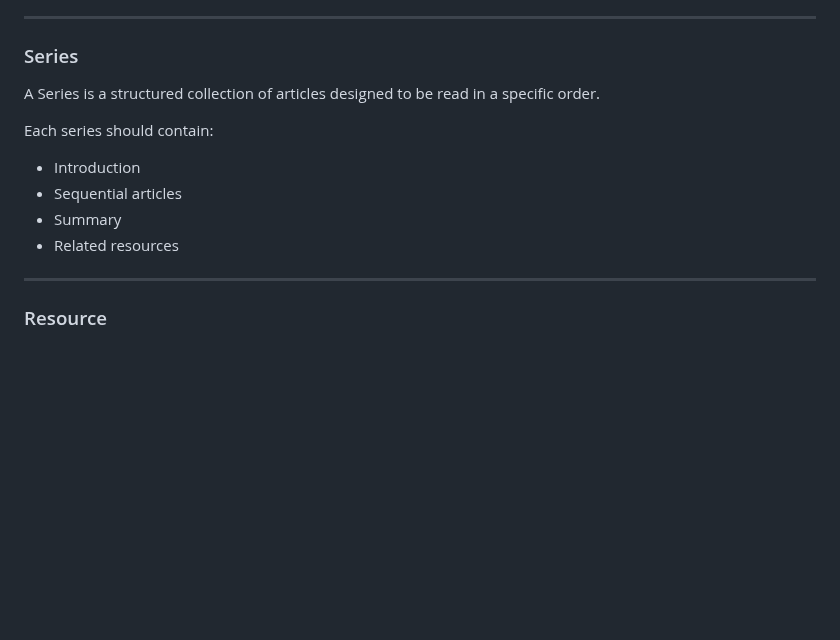
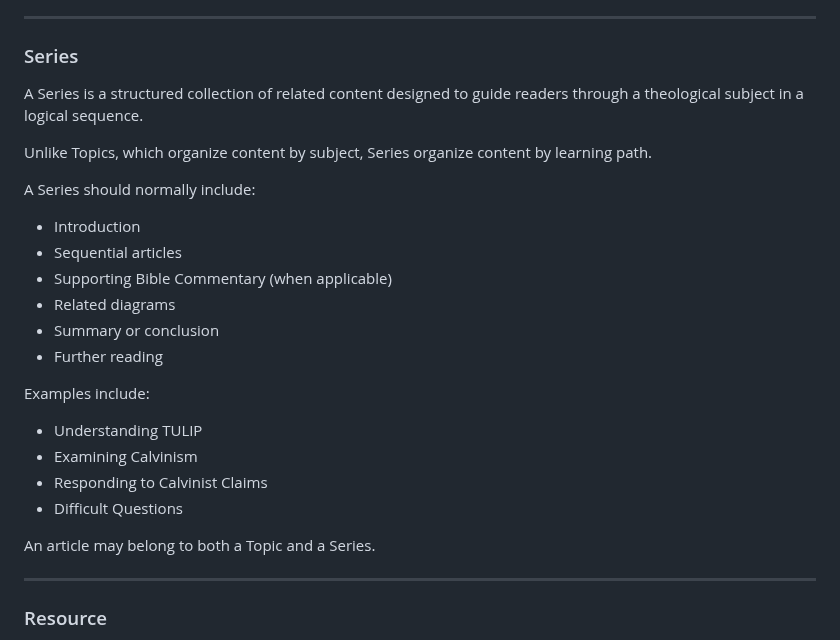
Before and after one commit to bm4wpw24cf-alt/Beyond-TULIP, a Markdown page: docs/03_CONTENT_ARCHITECTURE.md, the part around the change. Drawn GitHub-style; blank space fills up the shorter version.

Commit message:
Update Series definition and structure in documentation
Clarified the definition of a Series and its purpose in organizing content. Added details on the components that should be included in a Series.

```diff
--- a/docs/03_CONTENT_ARCHITECTURE.md
+++ b/docs/03_CONTENT_ARCHITECTURE.md
@@ -192,14 +192,27 @@ A single article may belong to one or more Topics when appropriate.
 
 ### Series
 
-A Series is a structured collection of articles designed to be read in a specific order.
+A Series is a structured collection of related content designed to guide readers through a theological subject in a logical sequence.
 
-Each series should contain:
+Unlike Topics, which organize content by subject, Series organize content by learning path.
+
+A Series should normally include:
 
 - Introduction
 - Sequential articles
-- Summary
-- Related resources
+- Supporting Bible Commentary (when applicable)
+- Related diagrams
+- Summary or conclusion
+- Further reading
+
+Examples include:
+
+- Understanding TULIP
+- Examining Calvinism
+- Responding to Calvinist Claims
+- Difficult Questions
+
+An article may belong to both a Topic and a Series.
 
 ---
 
```
